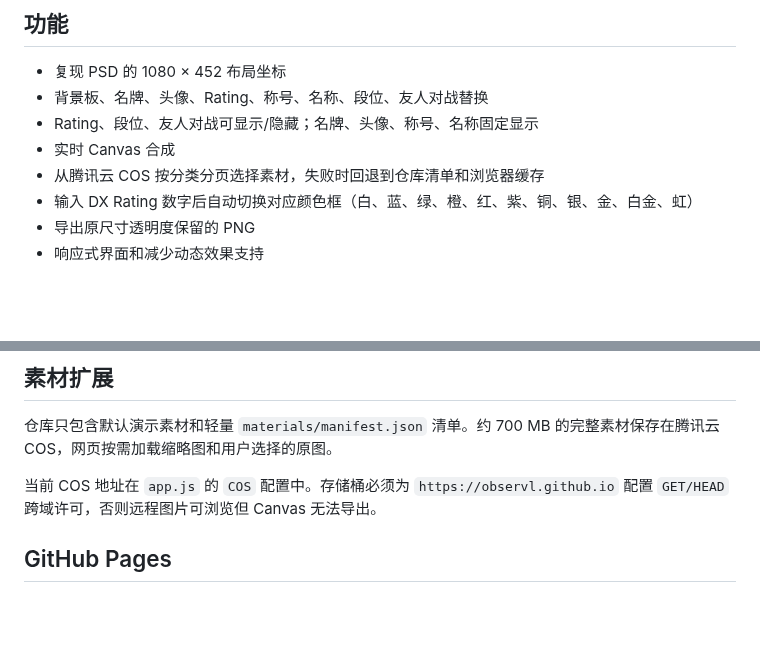
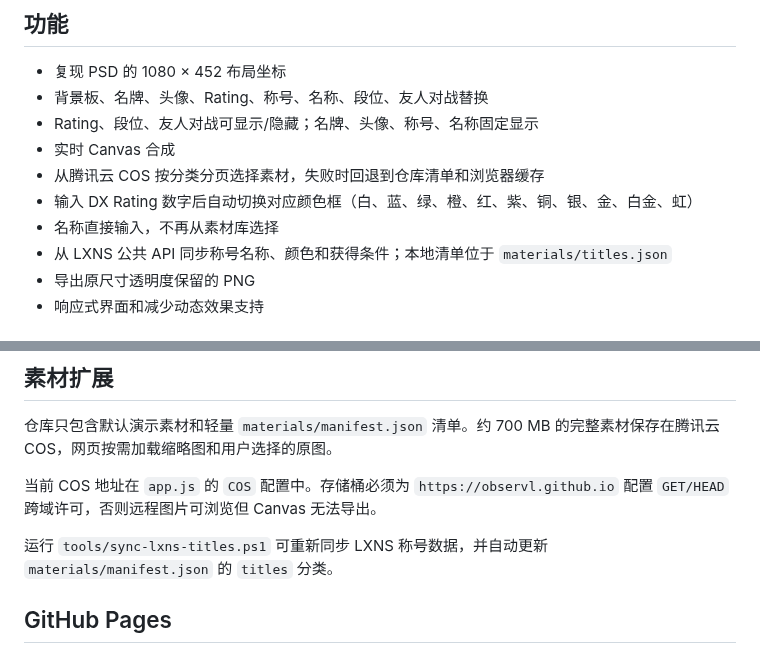
Before and after one commit to Observl/MaimaiDIY, a Markdown page: README.md, 2 parts joined by grey strips. GitHub-like rendering; blank space fills up the shorter version.

Commit message:
Fix overlay order and add LXNS title catalog

```diff
--- a/README.md
+++ b/README.md
@@ -10,6 +10,8 @@
 - 实时 Canvas 合成
 - 从腾讯云 COS 按分类分页选择素材，失败时回退到仓库清单和浏览器缓存
 - 输入 DX Rating 数字后自动切换对应颜色框（白、蓝、绿、橙、红、紫、铜、银、金、白金、虹）
+- 名称直接输入，不再从素材库选择
+- 从 LXNS 公共 API 同步称号名称、颜色和获得条件；本地清单位于 `materials/titles.json`
 - 导出原尺寸透明度保留的 PNG
 - 响应式界面和减少动态效果支持
 
@@ -23,6 +25,8 @@
 
 当前 COS 地址在 `app.js` 的 `COS` 配置中。存储桶必须为 `https://observl.github.io` 配置 `GET/HEAD` 跨域许可，否则远程图片可浏览但 Canvas 无法导出。
 
+运行 `tools/sync-lxns-titles.ps1` 可重新同步 LXNS 称号数据，并自动更新 `materials/manifest.json` 的 `titles` 分类。
+
 ## GitHub Pages
 
 仓库包含 Pages 工作流。仓库 Settings → Pages → Source 选择 **GitHub Actions** 后，推送到 `main` 会自动部署。
```
Also changed, not shown: assets/titles/UI_CMN_Shougou_Gold.png (added), assets/titles/UI_CMN_Shougou_Normal.png (added), assets/titles/UI_CMN_Shougou_Rainbow.png (added), assets/titles/UI_CMN_Shougou_Silver.png (added), 6 other files.
